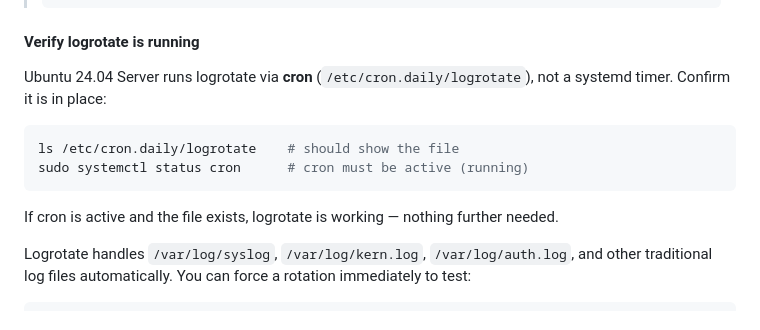
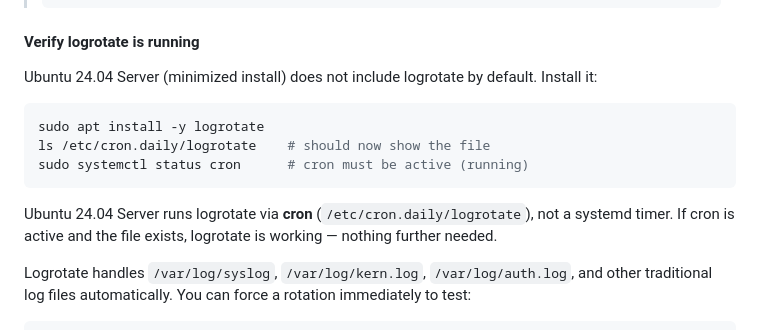
Before and after one commit to timtraver/digitalpool-camera, a Markdown page: README.md, the part around the change. Drawn GitHub-style.

Commit message:
readme update to logrotate

````diff
--- a/README.md
+++ b/README.md
@@ -268,14 +268,15 @@ sudo journalctl --disk-usage
 
 #### Verify logrotate is running
 
-Ubuntu 24.04 Server runs logrotate via **cron** (`/etc/cron.daily/logrotate`), not a systemd timer. Confirm it is in place:
-
-```bash
-ls /etc/cron.daily/logrotate    # should show the file
+Ubuntu 24.04 Server (minimized install) does not include logrotate by default. Install it:
+
+```bash
+sudo apt install -y logrotate
+ls /etc/cron.daily/logrotate    # should now show the file
 sudo systemctl status cron      # cron must be active (running)
 ```
 
-If cron is active and the file exists, logrotate is working — nothing further needed.
+Ubuntu 24.04 Server runs logrotate via **cron** (`/etc/cron.daily/logrotate`), not a systemd timer. If cron is active and the file exists, logrotate is working — nothing further needed.
 
 Logrotate handles `/var/log/syslog`, `/var/log/kern.log`, `/var/log/auth.log`, and other traditional log files automatically. You can force a rotation immediately to test:
 
````
